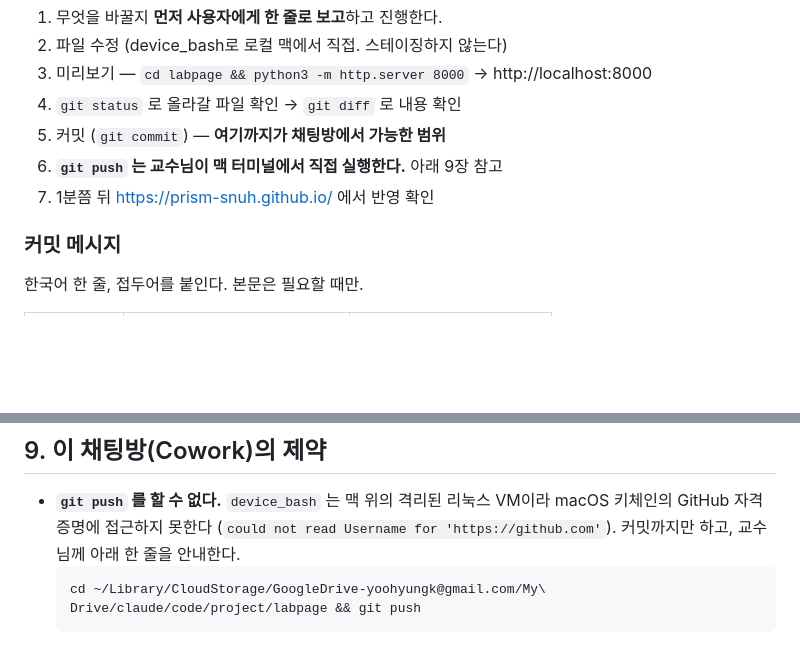
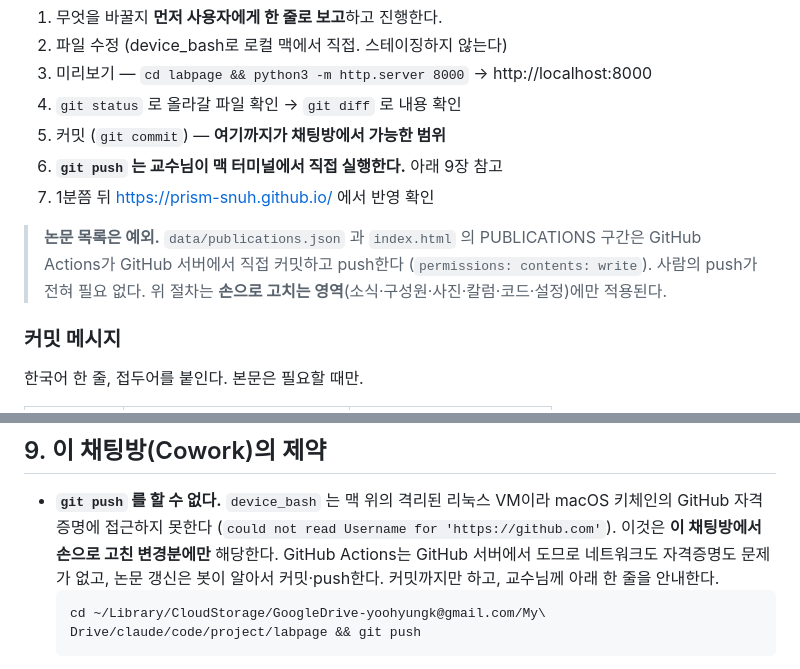
Before and after one commit to prism-snuh/prism-snuh.github.io, a Markdown page: CLAUDE.md, 2 parts joined by grey strips. Drawn GitHub-style; blank space fills up the shorter version.

Commit message:
docs: 논문 자동 갱신은 봇이 직접 push한다는 점을 명시

````diff
--- a/CLAUDE.md
+++ b/CLAUDE.md
@@ -127,6 +127,10 @@ PY
 6. **`git push` 는 교수님이 맥 터미널에서 직접 실행한다.** 아래 9장 참고
 7. 1분쯤 뒤 https://prism-snuh.github.io/ 에서 반영 확인
 
+> **논문 목록은 예외.** `data/publications.json` 과 `index.html` 의 PUBLICATIONS 구간은
+> GitHub Actions가 GitHub 서버에서 직접 커밋하고 push한다 (`permissions: contents: write`).
+> 사람의 push가 전혀 필요 없다. 위 절차는 **손으로 고치는 영역**(소식·구성원·사진·칼럼·코드·설정)에만 적용된다.
+
 ### 커밋 메시지
 
 한국어 한 줄, 접두어를 붙인다. 본문은 필요할 때만.
@@ -145,6 +149,8 @@ PY
 
 - **`git push` 를 할 수 없다.** `device_bash` 는 맥 위의 격리된 리눅스 VM이라 macOS 키체인의
   GitHub 자격증명에 접근하지 못한다 (`could not read Username for 'https://github.com'`).
+  이것은 **이 채팅방에서 손으로 고친 변경분에만** 해당한다. GitHub Actions는 GitHub 서버에서 도므로
+  네트워크도 자격증명도 문제가 없고, 논문 갱신은 봇이 알아서 커밋·push한다.
   커밋까지만 하고, 교수님께 아래 한 줄을 안내한다.
   ```bash
   cd ~/Library/CloudStorage/GoogleDrive-yoohyungk@gmail.com/My\ Drive/claude/code/project/labpage && git push
````
